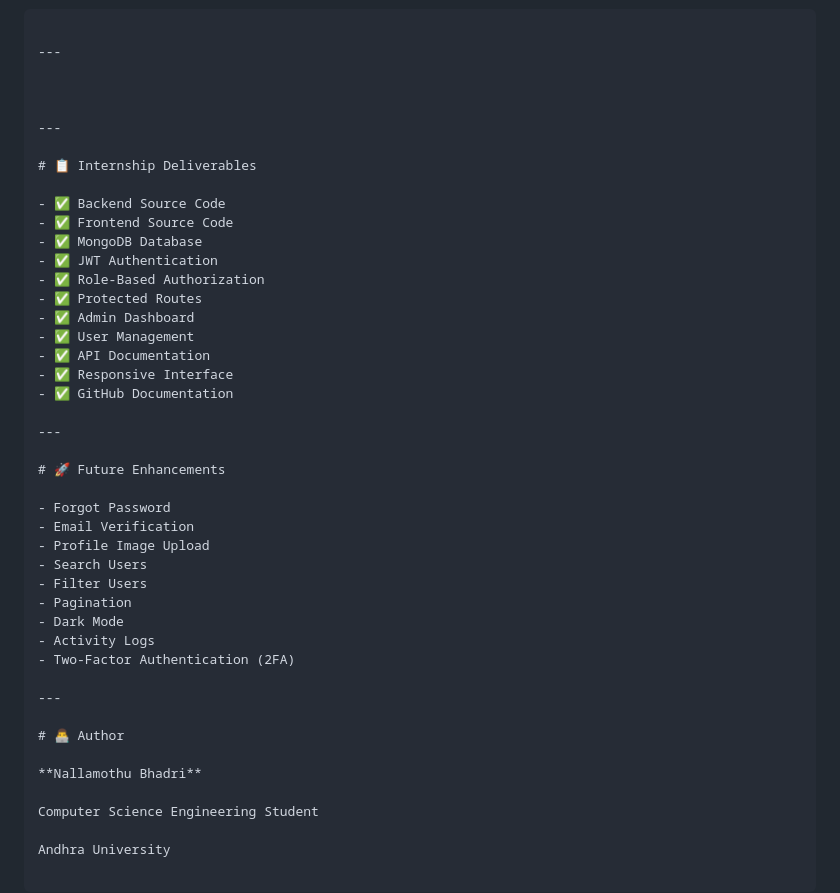
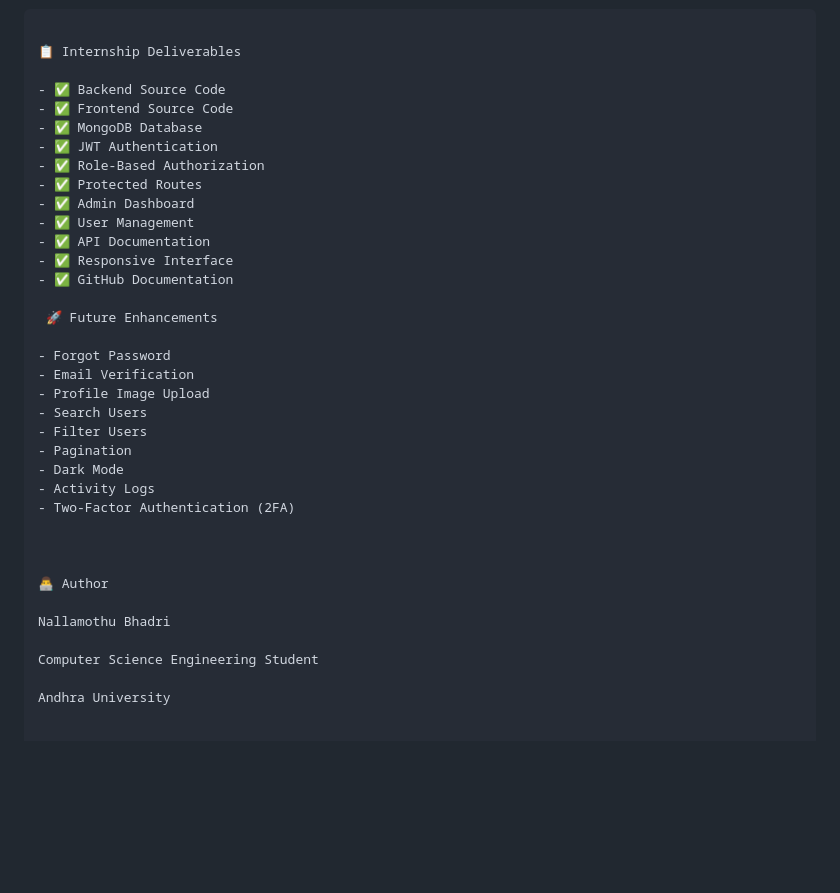
Before and after one commit to bhadri-alt/authentication-system-rbac, a Markdown page: README.md, the part around one of its changes. GitHub-like rendering; blank space fills up the shorter version.

````diff
--- a/README.md
+++ b/README.md
@@ -301,13 +301,7 @@ http://localhost:5000
 ![alt text](image-5.png)
 ```
 
----
-
-
-
----
-
-# 📋 Internship Deliverables
+📋 Internship Deliverables
 
 - ✅ Backend Source Code
 - ✅ Frontend Source Code
@@ -321,9 +315,7 @@ http://localhost:5000
 - ✅ Responsive Interface
 - ✅ GitHub Documentation
 
----
-
-# 🚀 Future Enhancements
+ 🚀 Future Enhancements
 
 - Forgot Password
 - Email Verification
@@ -335,11 +327,11 @@ http://localhost:5000
 - Activity Logs
 - Two-Factor Authentication (2FA)
 
----
 
-# 👨‍💻 Author
 
-**Nallamothu Bhadri**
+👨‍💻 Author
+
+Nallamothu Bhadri
 
 Computer Science Engineering Student
 
````
Also changed, not shown: other parts of README.md (+1 -1 lines).
